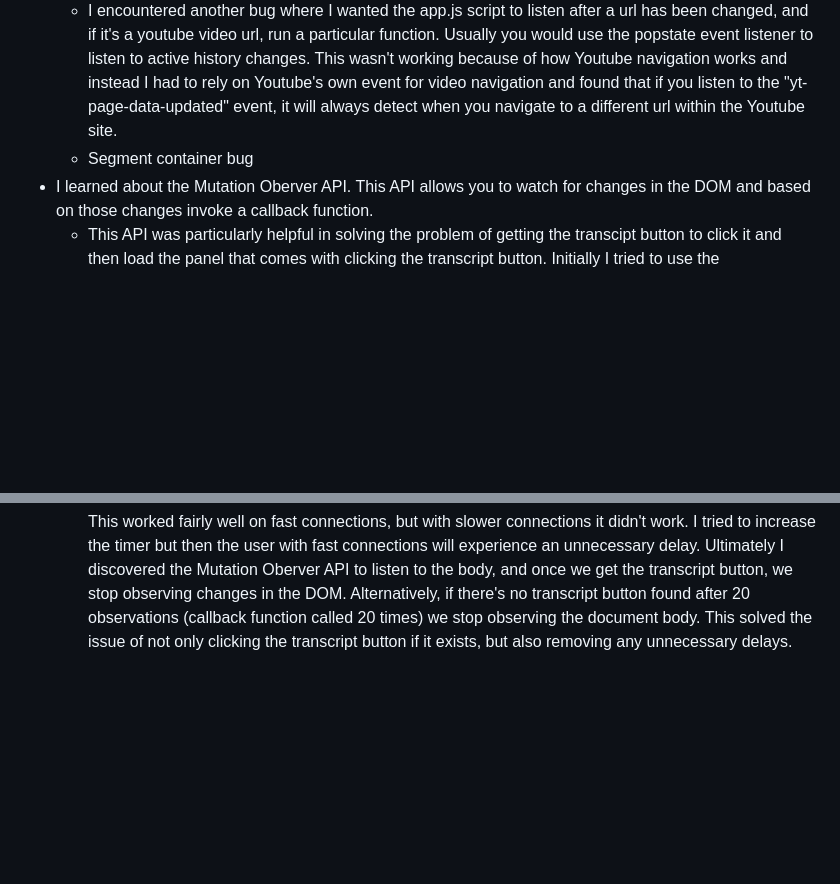
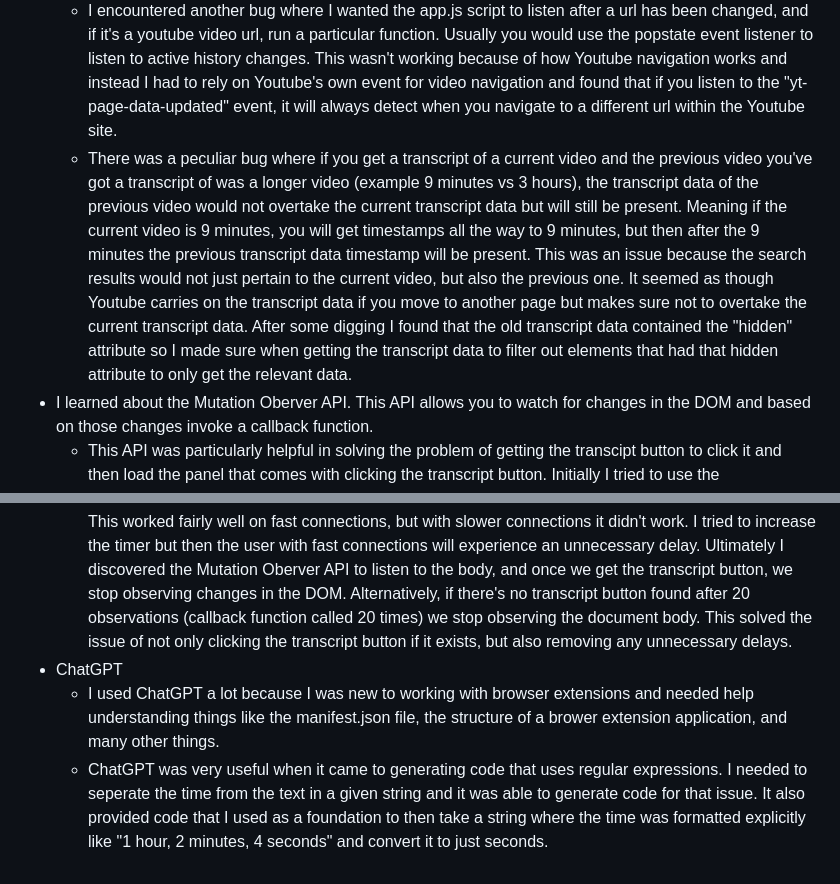
Before and after one commit to ATEOTG/YoutubeVideoTraverser, a Markdown page: README.md, 2 parts joined by grey strips. Drawn GitHub-style; blank space fills up the shorter version.

Commit message:
Update README.md lessons learned section

```diff
--- a/README.md
+++ b/README.md
@@ -10,6 +10,9 @@ I learned a lot, especially since this was my first ever browser extension proje
 - Building a browser extension is a whole new experience. Traditionally when you build sites you make and define every element, you know the structure of your application. Because browser extensions build on top of a site, you have to learn how the application is structured and the custom elements defined in the site. This Provided an interesting challenge when developing this extension.
   - I encountered a bug where when I attempted to grab an element with the id "panels" but there was an issue where sometimes I would grab the element and do the appropriate operations and sometimes it did not work. After looking at the HTML of the site and a few console logs, I became aware that there were two elements with the same id! This is usually something you do not see and I was unaware of this due to the fact that I did not structure the application.
   - I encountered another bug where I wanted the app.js script to listen after a url has been changed, and if it's a youtube video url, run a particular function. Usually you would use the popstate event listener to listen to active history changes. This wasn't working because of how Youtube navigation works and instead I had to rely on Youtube's own event for video navigation and found that if you listen to the "yt-page-data-updated" event, it will always detect when you navigate to a different url within the Youtube site.
-  - Segment container bug
+  - There was a peculiar bug where if you get a transcript of a current video and the previous video you've got a transcript of was a longer video (example 9 minutes vs 3 hours), the transcript data of the previous video would not overtake the current transcript data but will still be present. Meaning if the current video is 9 minutes, you will get timestamps all the way to 9 minutes, but then after the 9 minutes the previous transcript data timestamp will be present. This was an issue because the search results would not just pertain to the current video, but also the previous one. It seemed as though Youtube carries on the transcript data if you move to another page but makes sure not to overtake the current transcript data. After some digging I found that the old transcript data contained the "hidden" attribute so I made sure when getting the transcript data to filter out elements that had that hidden attribute to only get the relevant data.
 - I learned about the Mutation Oberver API. This API allows you to watch for changes in the DOM and based on those changes invoke a callback function.
   - This API was particularly helpful in solving the problem of getting the transcipt button to click it and then load the panel that comes with clicking the transcript button. Initially I tried to use the 'DOMContentLoaded' so that it triggers once the page is ready and then click the transcript button to generate the transcript data. However because Youtube is a SPA it only triggers once the HTML document has been parsed, not on navigation. I then tried to set a timer via the setTimeout function once you navigate to a page so that it waits 1 second before attempting to grab the transcript button. This worked fairly well on fast connections, but with slower connections it didn't work. I tried to increase the timer but then the user with fast connections will experience an unnecessary delay. Ultimately I discovered the Mutation Oberver API to listen to the body, and once we get the transcript button, we stop observing changes in the DOM. Alternatively, if there's no transcript button found after 20 observations (callback function called 20 times) we stop observing the document body. This solved the issue of not only clicking the transcript button if it exists, but also removing any unnecessary delays.
+- ChatGPT
+  - I used ChatGPT a lot because I was new to working with browser extensions and needed help understanding things like the manifest.json file, the structure of a brower extension application, and many other things.
+  - ChatGPT was very useful when it came to generating code that uses regular expressions. I needed to seperate the time from the text in a given string and it was able to generate code for that issue. It also provided code that I used as a foundation to then take a string where the time was formatted explicitly like "1 hour, 2 minutes, 4 seconds" and convert it to just seconds.
```
